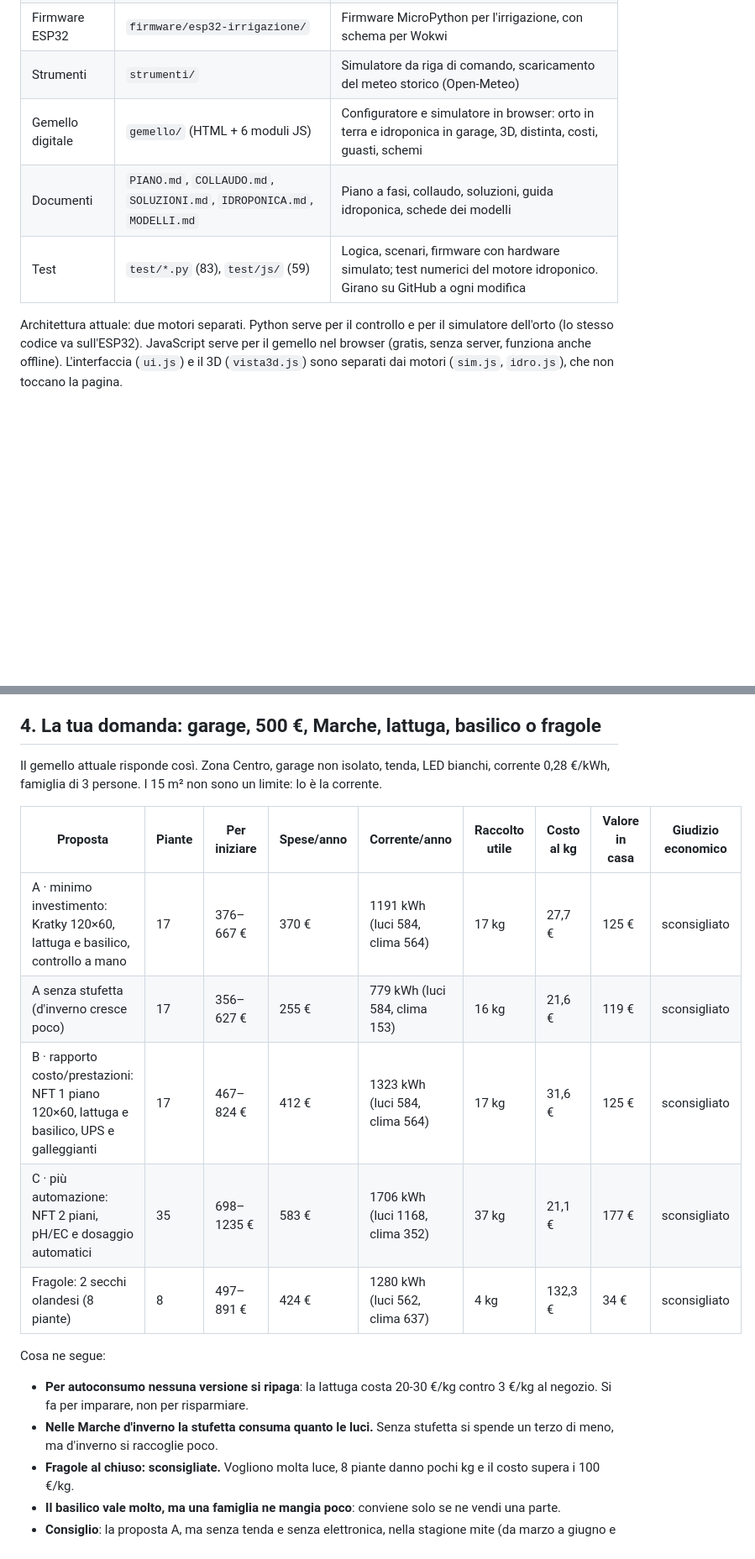
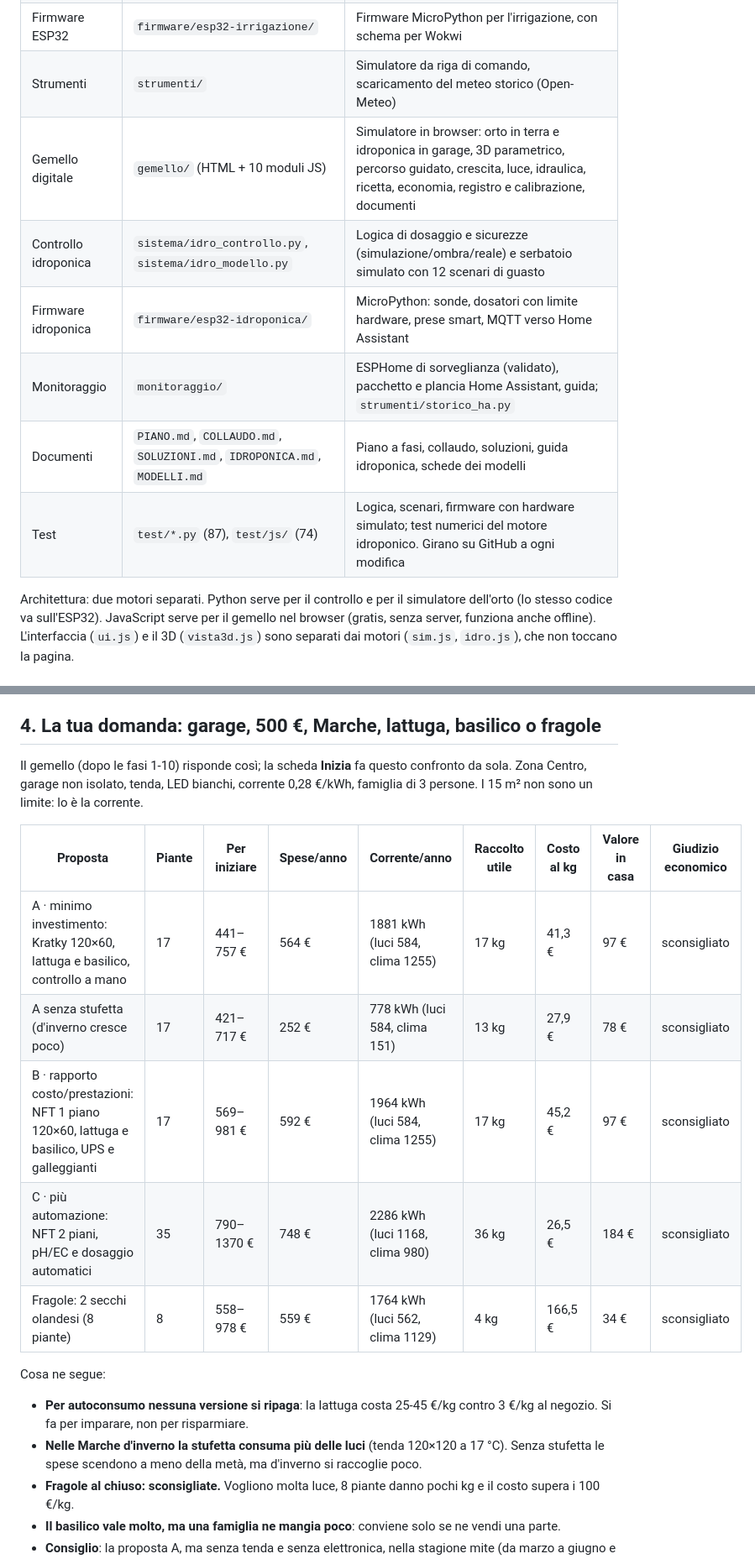
Before and after one commit to Walter-98/AgriTech, a Markdown page: AUDIT.md, 2 parts joined by grey strips. Shown at 84% size. Rendered like a GitHub page; blank space fills up the shorter version.

```diff
--- a/AUDIT.md
+++ b/AUDIT.md
@@ -11,11 +12,14 @@ niente è dichiarato "validato" finché non è confrontato con misure vere.
 | Simulatore orto | `sistema/modello.py`, `scenari.py`, `simula.py`, `soluzioni.py` | Bilancio idrico giornaliero del terreno, scenari meteo/blackout/allagamento, confronto delle soluzioni |
 | Firmware ESP32 | `firmware/esp32-irrigazione/` | Firmware MicroPython per l'irrigazione, con schema per Wokwi |
 | Strumenti | `strumenti/` | Simulatore da riga di comando, scaricamento del meteo storico (Open-Meteo) |
-| Gemello digitale | `gemello/` (HTML + 6 moduli JS) | Configuratore e simulatore in browser: orto in terra e idroponica in garage, 3D, distinta, costi, guasti, schemi |
+| Gemello digitale | `gemello/` (HTML + 10 moduli JS) | Simulatore in browser: orto in terra e idroponica in garage, 3D parametrico, percorso guidato, crescita, luce, idraulica, ricetta, economia, registro e calibrazione, documenti |
+| Controllo idroponica | `sistema/idro_controllo.py`, `sistema/idro_modello.py` | Logica di dosaggio e sicurezze (simulazione/ombra/reale) e serbatoio simulato con 12 scenari di guasto |
+| Firmware idroponica | `firmware/esp32-idroponica/` | MicroPython: sonde, dosatori con limite hardware, prese smart, MQTT verso Home Assistant |
+| Monitoraggio | `monitoraggio/` | ESPHome di sorveglianza (validato), pacchetto e plancia Home Assistant, guida; `strumenti/storico_ha.py` |
 | Documenti | `PIANO.md`, `COLLAUDO.md`, `SOLUZIONI.md`, `IDROPONICA.md`, `MODELLI.md` | Piano a fasi, collaudo, soluzioni, guida idroponica, schede dei modelli |
-| Test | `test/*.py` (83), `test/js/` (59) | Logica, scenari, firmware con hardware simulato; test numerici del motore idroponico. Girano su GitHub a ogni modifica |
+| Test | `test/*.py` (87), `test/js/` (74) | Logica, scenari, firmware con hardware simulato; test numerici del motore idroponico. Girano su GitHub a ogni modifica |
 
-Architettura attuale: due motori separati. Python serve per il controllo e per il simulatore dell'orto (lo stesso
+Architettura: due motori separati. Python serve per il controllo e per il simulatore dell'orto (lo stesso
 codice va sull'ESP32). JavaScript serve per il gemello nel browser (gratis, senza server, funziona anche offline).
 L'interfaccia (`ui.js`) e il 3D (`vista3d.js`) sono separati dai motori (`sim.js`, `idro.js`), che non toccano la pagina.
 
@@ -83,22 +87,22 @@ L'interfaccia (`ui.js`) e il 3D (`vista3d.js`) sono separati dai motori (`sim.js
 
 ## 4. La tua domanda: garage, 500 €, Marche, lattuga, basilico o fragole
 
-Il gemello attuale risponde così. Zona Centro, garage non isolato, tenda, LED bianchi, corrente 0,28 €/kWh, famiglia
+Il gemello (dopo le fasi 1-10) risponde così; la scheda **Inizia** fa questo confronto da sola. Zona Centro, garage non isolato, tenda, LED bianchi, corrente 0,28 €/kWh, famiglia
 di 3 persone. I 15 m² non sono un limite: lo è la corrente.
 
 | Proposta | Piante | Per iniziare | Spese/anno | Corrente/anno | Raccolto utile | Costo al kg | Valore in casa | Giudizio economico |
 |---|---|---|---|---|---|---|---|---|
-| A · minimo investimento: Kratky 120×60, lattuga e basilico, controllo a mano | 17 | 376–667 € | 370 € | 1191 kWh (luci 584, clima 564) | 17 kg | 27,7 € | 125 € | sconsigliato |
-| A senza stufetta (d'inverno cresce poco) | 17 | 356–627 € | 255 € | 779 kWh (luci 584, clima 153) | 16 kg | 21,6 € | 119 € | sconsigliato |
-| B · rapporto costo/prestazioni: NFT 1 piano 120×60, lattuga e basilico, UPS e galleggianti | 17 | 467–824 € | 412 € | 1323 kWh (luci 584, clima 564) | 17 kg | 31,6 € | 125 € | sconsigliato |
-| C · più automazione: NFT 2 piani, pH/EC e dosaggio automatici | 35 | 698–1235 € | 583 € | 1706 kWh (luci 1168, clima 352) | 37 kg | 21,1 € | 177 € | sconsigliato |
-| Fragole: 2 secchi olandesi (8 piante) | 8 | 497–891 € | 424 € | 1280 kWh (luci 562, clima 637) | 4 kg | 132,3 € | 34 € | sconsigliato |
+| A · minimo investimento: Kratky 120×60, lattuga e basilico, controllo a mano | 17 | 441–757 € | 564 € | 1881 kWh (luci 584, clima 1255) | 17 kg | 41,3 € | 97 € | sconsigliato |
+| A senza stufetta (d'inverno cresce poco) | 17 | 421–717 € | 252 € | 778 kWh (luci 584, clima 151) | 13 kg | 27,9 € | 78 € | sconsigliato |
+| B · rapporto costo/prestazioni: NFT 1 piano 120×60, lattuga e basilico, UPS e galleggianti | 17 | 569–981 € | 592 € | 1964 kWh (luci 584, clima 1255) | 17 kg | 45,2 € | 97 € | sconsigliato |
+| C · più automazione: NFT 2 piani, pH/EC e dosaggio automatici | 35 | 790–1370 € | 748 € | 2286 kWh (luci 1168, clima 980) | 36 kg | 26,5 € | 184 € | sconsigliato |
+| Fragole: 2 secchi olandesi (8 piante) | 8 | 558–978 € | 559 € | 1764 kWh (luci 562, clima 1129) | 4 kg | 166,5 € | 34 € | sconsigliato |
 
 Cosa ne segue:
-- **Per autoconsumo nessuna versione si ripaga**: la lattuga costa 20-30 €/kg contro 3 €/kg al negozio. Si fa per
+- **Per autoconsumo nessuna versione si ripaga**: la lattuga costa 25-45 €/kg contro 3 €/kg al negozio. Si fa per
   imparare, non per risparmiare.
-- **Nelle Marche d'inverno la stufetta consuma quanto le luci.** Senza stufetta si spende un terzo di meno, ma
-  d'inverno si raccoglie poco.
+- **Nelle Marche d'inverno la stufetta consuma più delle luci** (tenda 120×120 a 17 °C). Senza stufetta le spese
+  scendono a meno della metà, ma d'inverno si raccoglie poco.
 - **Fragole al chiuso: sconsigliate.** Vogliono molta luce, 8 piante danno pochi kg e il costo supera i 100 €/kg.
 - **Il basilico vale molto, ma una famiglia ne mangia poco**: conviene solo se ne vendi una parte.
 - **Consiglio**: la proposta A, ma senza tenda e senza elettronica, nella stagione mite (da marzo a giugno e da
```
Also changed, not shown: other parts of AUDIT.md (+3 -2 lines), IDROPONICA.md (+10 -10 lines), README.md (+4 -1 lines).
